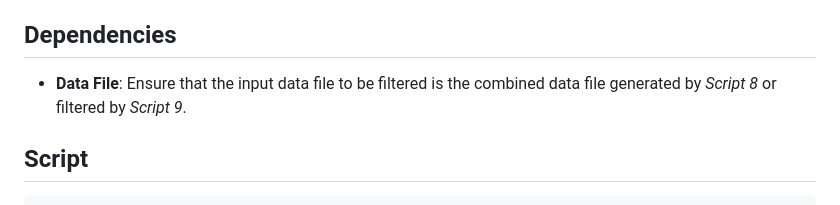
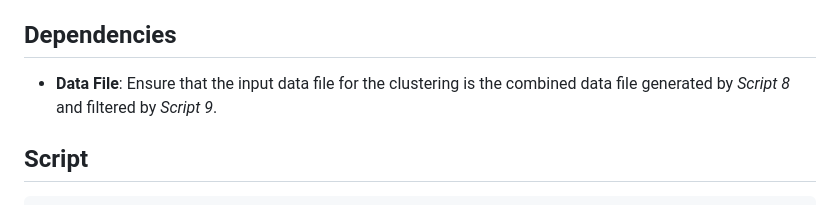
Before and after one commit to GeNeHetX/CellAtlasPDAC, a Markdown page: README.md, the part around the change. Rendered like a GitHub page.

```diff
--- a/README.md
+++ b/README.md
@@ -503,7 +503,7 @@ This script performs hierarchical clustering on node data based on a distance me
 
 ## Dependencies
 
-- **Data File**: Ensure that the input data file to be filtered is the combined data file generated by *Script 8* or filtered by *Script 9*.
+- **Data File**: Ensure that the input data file for the clustering is the combined data file generated by *Script 8* and filtered by *Script 9*.
 
 ## Script
 
```
